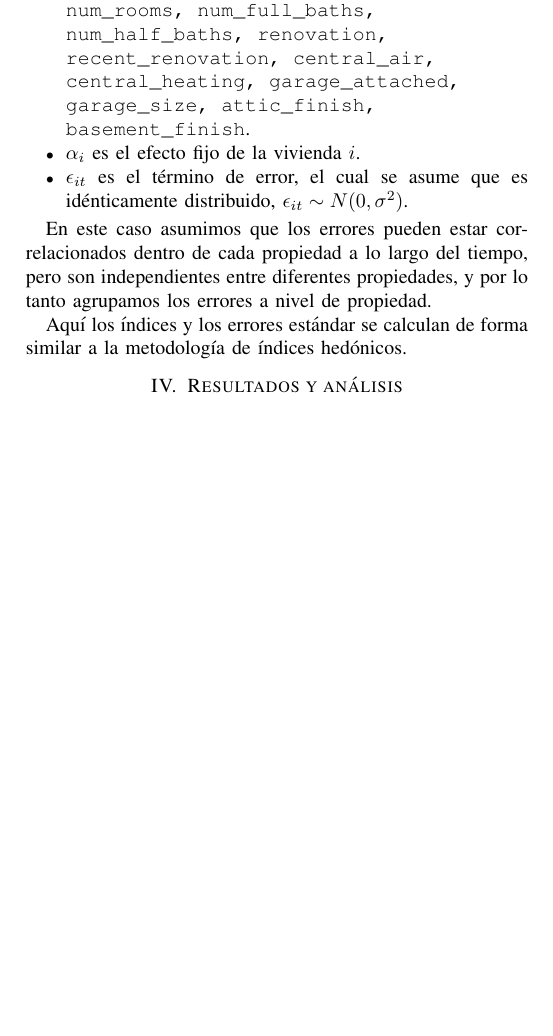
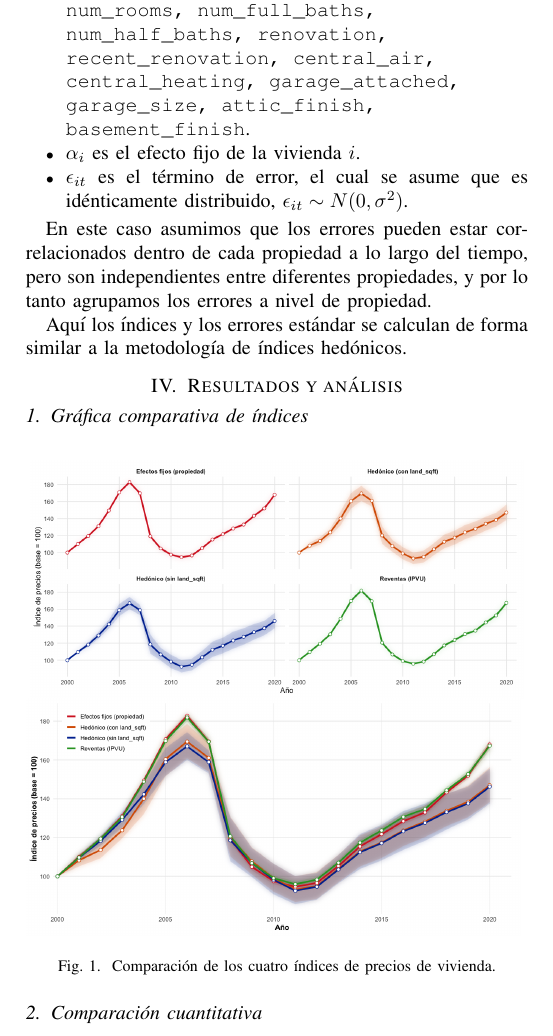
Before and after one commit to larubiano0/HW1-Urban-Economics-part1, a LaTeX paper (writeup/parte1.tex): part of page 3 of 3, cut so that both start at the same text, the shorter picture padded with empty space. Compiled offline with pdfLaTeX; a missing font is replaced by an installed copy or a similar font; a LaTeX package or settings file that is missing is left out.

Commit message:
Add files via upload

```diff
--- a/writeup/parte1.tex
+++ b/writeup/parte1.tex
@@ -237,4 +237,16 @@ Aquí los índices y los errores estándar se calculan de forma similar a la met
 
 \section{Resultados y análisis}
 
+\subsection{Gráfica comparativa de índices}
+
+\begin{figure}[H]
+  \centering
+  \includegraphics[width=0.48\textwidth]{../figures/grafica1.png}
+  \includegraphics[width=0.48\textwidth]{../figures/grafica2.png}
+  \caption{Comparación de los cuatro índices de precios de vivienda.}
+  \label{fig:indices_comparacion}
+\end{figure}
+
+\subsection{Comparación cuantitativa}
+
 \end{document}
```
Also changed, not shown: writeup/parte1.pdf.
